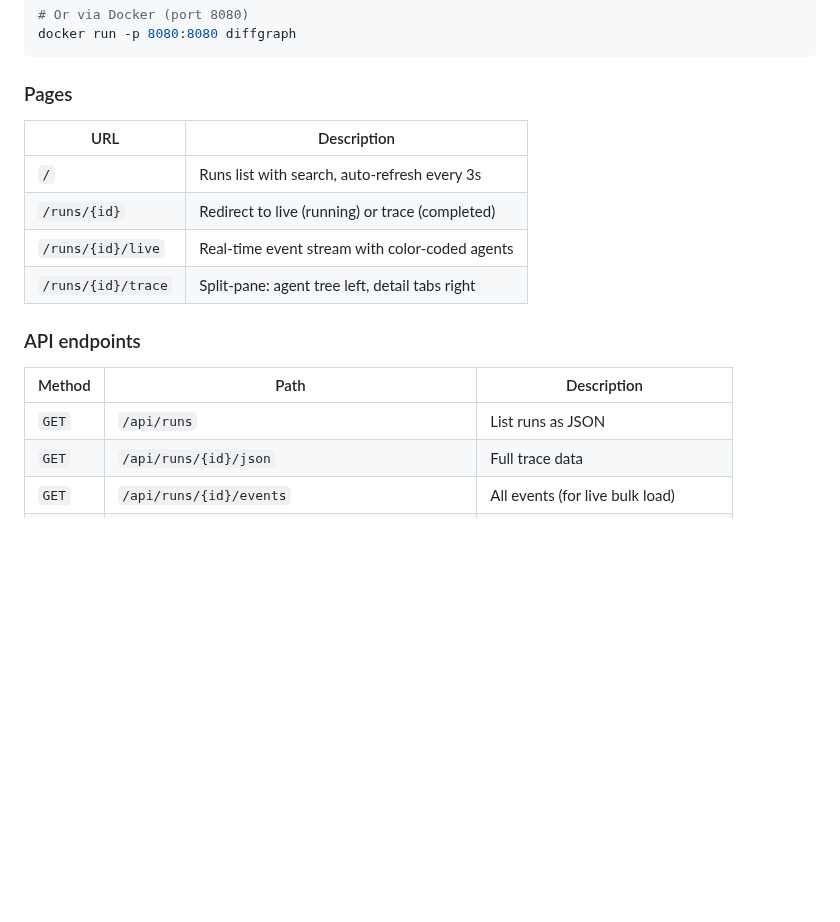
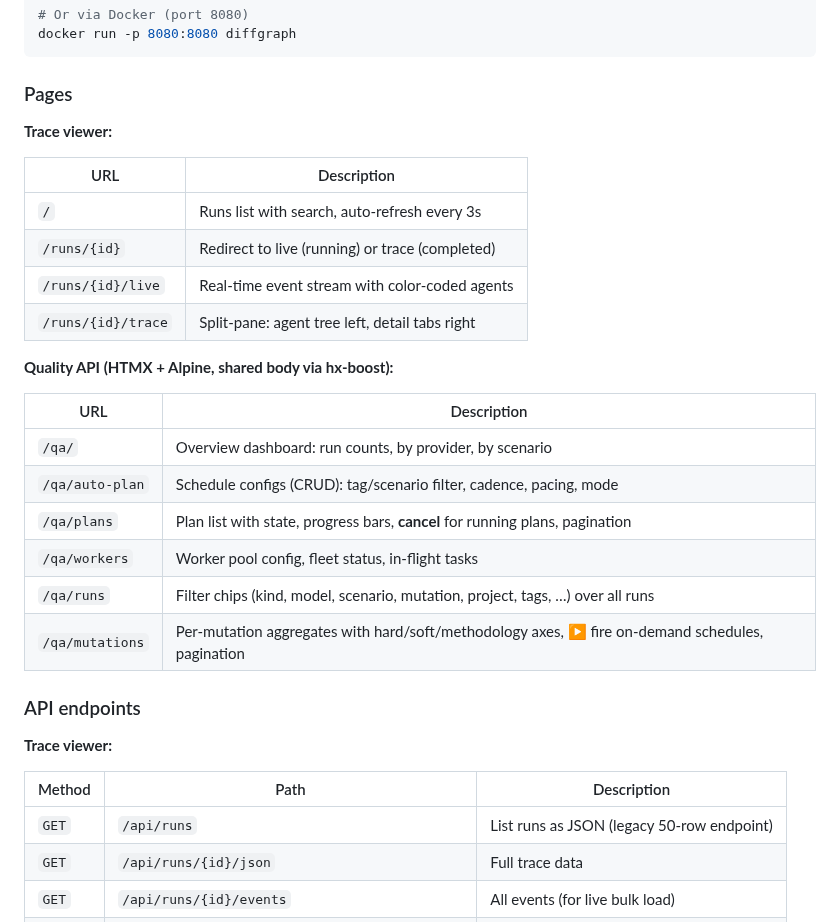
Before and after one commit to andreyzebin/diff-graph, a Markdown page: tracing/README.md, the part around one of its changes. Rendered like a GitHub page; blank space fills up the shorter version.

```diff
--- a/tracing/README.md
+++ b/tracing/README.md
@@ -128,6 +128,8 @@ docker run -p 8080:8080 diffgraph
 
 ### Pages
 
+**Trace viewer:**
+
 | URL | Description |
 |---|---|
 | `/` | Runs list with search, auto-refresh every 3s |
@@ -135,11 +137,24 @@ docker run -p 8080:8080 diffgraph
 | `/runs/{id}/live` | Real-time event stream with color-coded agents |
 | `/runs/{id}/trace` | Split-pane: agent tree left, detail tabs right |
 
+**Quality API (HTMX + Alpine, shared body via hx-boost):**
+
+| URL | Description |
+|---|---|
+| `/qa/` | Overview dashboard: run counts, by provider, by scenario |
+| `/qa/auto-plan` | Schedule configs (CRUD): tag/scenario filter, cadence, pacing, mode |
+| `/qa/plans` | Plan list with state, progress bars, **cancel** for running plans, pagination |
+| `/qa/workers` | Worker pool config, fleet status, in-flight tasks |
+| `/qa/runs` | Filter chips (kind, model, scenario, mutation, project, tags, …) over all runs |
+| `/qa/mutations` | Per-mutation aggregates with hard/soft/methodology axes, ▶ fire on-demand schedules, pagination |
+
 ### API endpoints
+
+**Trace viewer:**
 
 | Method | Path | Description |
 |---|---|---|
-| `GET` | `/api/runs` | List runs as JSON |
+| `GET` | `/api/runs` | List runs as JSON (legacy 50-row endpoint) |
 | `GET` | `/api/runs/{id}/json` | Full trace data |
 | `GET` | `/api/runs/{id}/events` | All events (for live bulk load) |
 | `GET` | `/api/runs/{id}/step/{agent}/{step}/messages` | Full messages |
```
Also changed, not shown: other parts of tracing/README.md (+26 -0 lines), README.md (+1 -1 lines), TODO.md (+34 -80 lines).
